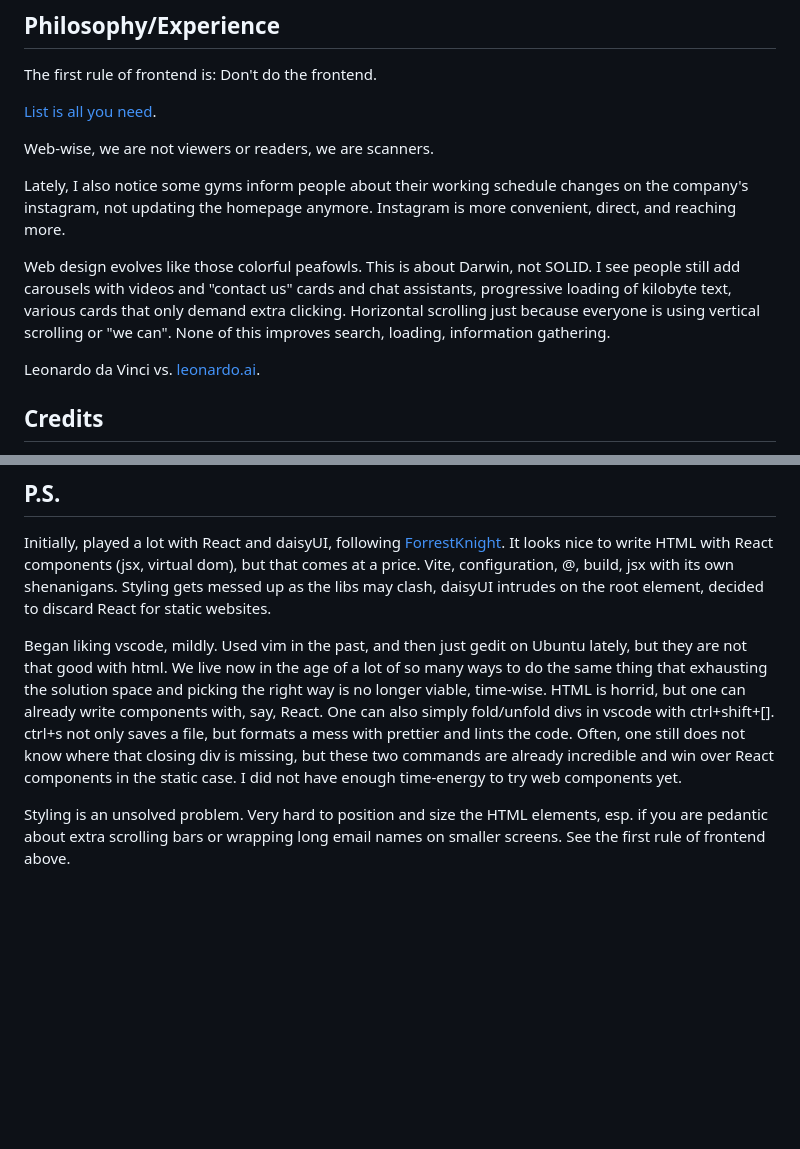
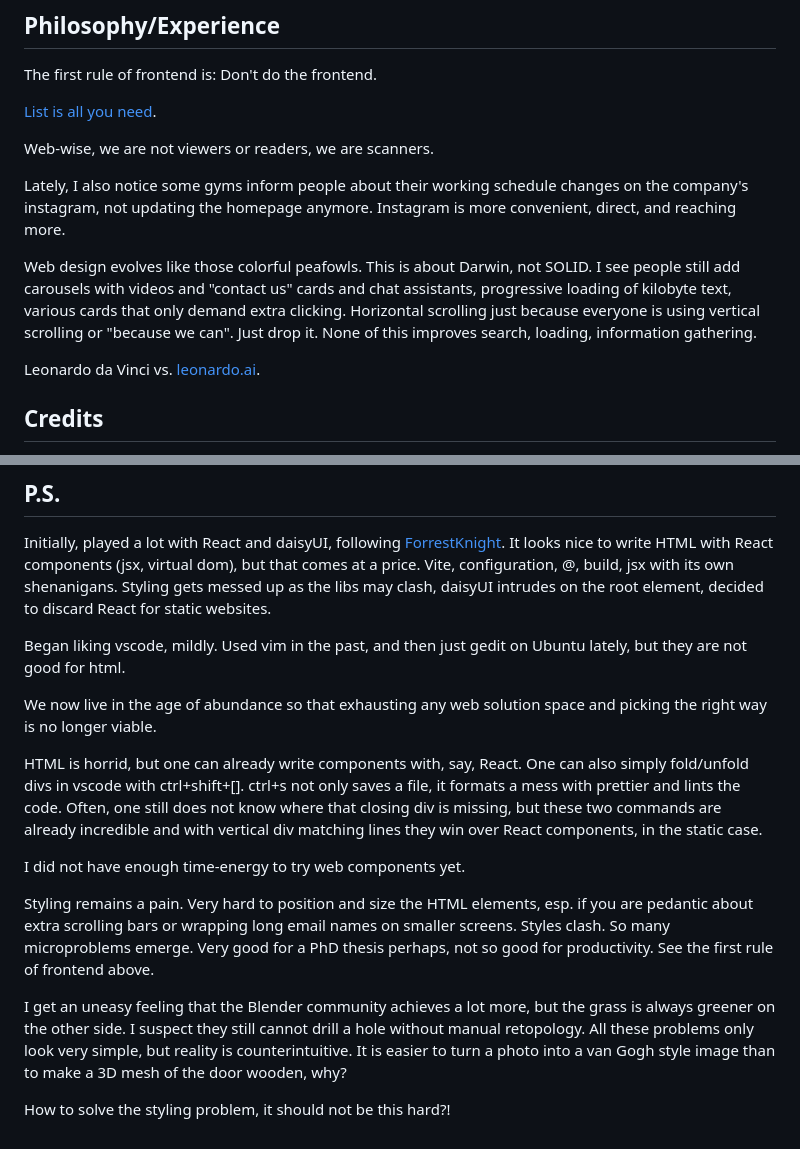
Before and after one commit to aabbtree77/law2, a Markdown page: README.md, 2 parts joined by grey strips. Drawn GitHub-style; blank space fills up the shorter version.

Commit message:
styling remarks

```diff
--- a/README.md
+++ b/README.md
@@ -56,7 +56,7 @@ Web-wise, we are not viewers or readers, we are scanners.
 
 Lately, I also notice some gyms inform people about their working schedule changes on the company's instagram, not updating the homepage anymore. Instagram is more convenient, direct, and reaching more.
 
-Web design evolves like those colorful peafowls. This is about Darwin, not SOLID. I see people still add carousels with videos and "contact us" cards and chat assistants, progressive loading of kilobyte text, various cards that only demand extra clicking. Horizontal scrolling just because everyone is using vertical scrolling or "we can". None of this improves search, loading, information gathering.
+Web design evolves like those colorful peafowls. This is about Darwin, not SOLID. I see people still add carousels with videos and "contact us" cards and chat assistants, progressive loading of kilobyte text, various cards that only demand extra clicking. Horizontal scrolling just because everyone is using vertical scrolling or "because we can". Just drop it. None of this improves search, loading, information gathering.
 
 Leonardo da Vinci vs. [leonardo.ai](https://leonardo.ai/).
 
@@ -72,6 +72,16 @@ I have applied two icons from [Heroicons](https://heroicons.com/). It is very ni
 
 Initially, played a lot with React and daisyUI, following [ForrestKnight](https://www.youtube.com/watch?v=b0pkpcD8Ms4&t=349s). It looks nice to write HTML with React components (jsx, virtual dom), but that comes at a price. Vite, configuration, @, build, jsx with its own shenanigans. Styling gets messed up as the libs may clash, daisyUI intrudes on the root element, decided to discard React for static websites.
 
-Began liking vscode, mildly. Used vim in the past, and then just gedit on Ubuntu lately, but they are not that good with html. We live now in the age of a lot of so many ways to do the same thing that exhausting the solution space and picking the right way is no longer viable, time-wise. HTML is horrid, but one can already write components with, say, React. One can also simply fold/unfold divs in vscode with ctrl+shift+[]. ctrl+s not only saves a file, but formats a mess with prettier and lints the code. Often, one still does not know where that closing div is missing, but these two commands are already incredible and win over React components in the static case. I did not have enough time-energy to try web components yet.
+Began liking vscode, mildly. Used vim in the past, and then just gedit on Ubuntu lately, but they are not good for html.
 
-Styling is an unsolved problem. Very hard to position and size the HTML elements, esp. if you are pedantic about extra scrolling bars or wrapping long email names on smaller screens. See the first rule of frontend above.
+We now live in the age of abundance so that exhausting any web solution space and picking the right way is no longer viable.
+
+HTML is horrid, but one can already write components with, say, React. One can also simply fold/unfold divs in vscode with ctrl+shift+[]. ctrl+s not only saves a file, it formats a mess with prettier and lints the code. Often, one still does not know where that closing div is missing, but these two commands are already incredible and with vertical div matching lines they win over React components, in the static case.
+
+I did not have enough time-energy to try web components yet.
+
+Styling remains a pain. Very hard to position and size the HTML elements, esp. if you are pedantic about extra scrolling bars or wrapping long email names on smaller screens. Styles clash. So many microproblems emerge. Very good for a PhD thesis perhaps, not so good for productivity. See the first rule of frontend above.
+
+I get an uneasy feeling that the Blender community achieves a lot more, but the grass is always greener on the other side. I suspect they still cannot drill a hole without manual retopology. All these problems only look very simple, but reality is counterintuitive. It is easier to turn a photo into a van Gogh style image than to make a 3D mesh of the door wooden, why?
+
+How to solve the styling problem, it should not be this hard?!
```
